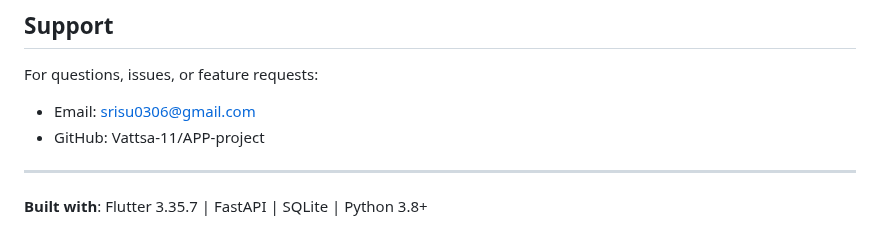
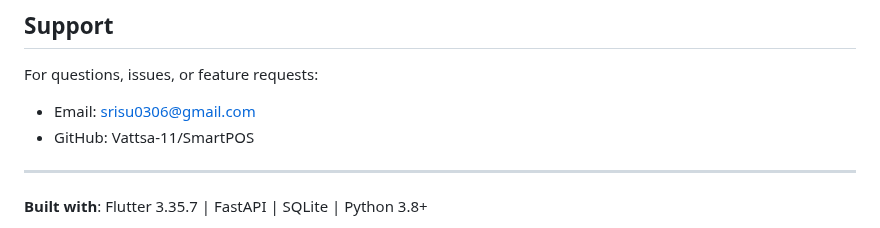
Before and after one commit to Vattsa-11/SmartPOS, a Markdown page: README.md, the part around the change. Drawn GitHub-style.

Commit message:
Update GitHub repository link in README

```diff
--- a/README.md
+++ b/README.md
@@ -665,7 +665,7 @@ Private project - All rights reserved.
 
 For questions, issues, or feature requests:
 - Email: srisu0306@gmail.com
-- GitHub: Vattsa-11/APP-project
+- GitHub: Vattsa-11/SmartPOS
 
 ---
 
```
